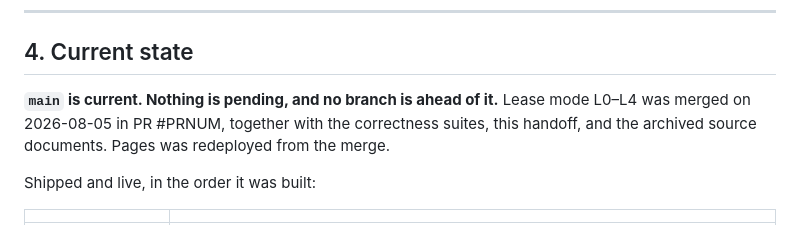
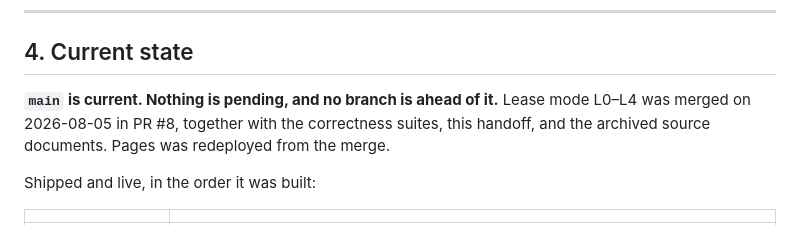
Before and after one commit to priyanujdeka2018-ship-it/Ledger, a Markdown page: CCC/House/HANDOFF.md, the part around the change. GitHub-like rendering.

Commit message:
Handoff: name the merge PR
Co-Authored-By: Claude Opus 5 <noreply@anthropic.com>
Claude-Session: https://claude.ai/code/session_01UKAejvf8arMocm8pfQ92gV

```diff
--- a/CCC/House/HANDOFF.md
+++ b/CCC/House/HANDOFF.md
@@ -157,7 +157,7 @@ which is **`workflow_dispatch` only** — it does not run on push. So:
 ## 4. Current state
 
 **`main` is current. Nothing is pending, and no branch is ahead of it.**
-Lease mode L0–L4 was merged on 2026-08-05 in PR #PRNUM, together with the
+Lease mode L0–L4 was merged on 2026-08-05 in PR #8, together with the
 correctness suites, this handoff, and the archived source documents. Pages was
 redeployed from the merge.
 
```
